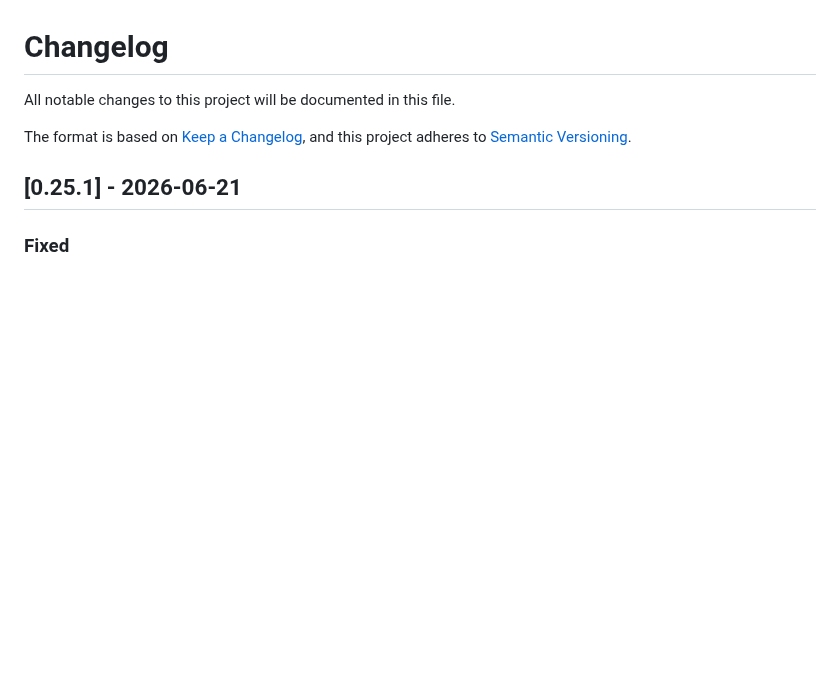
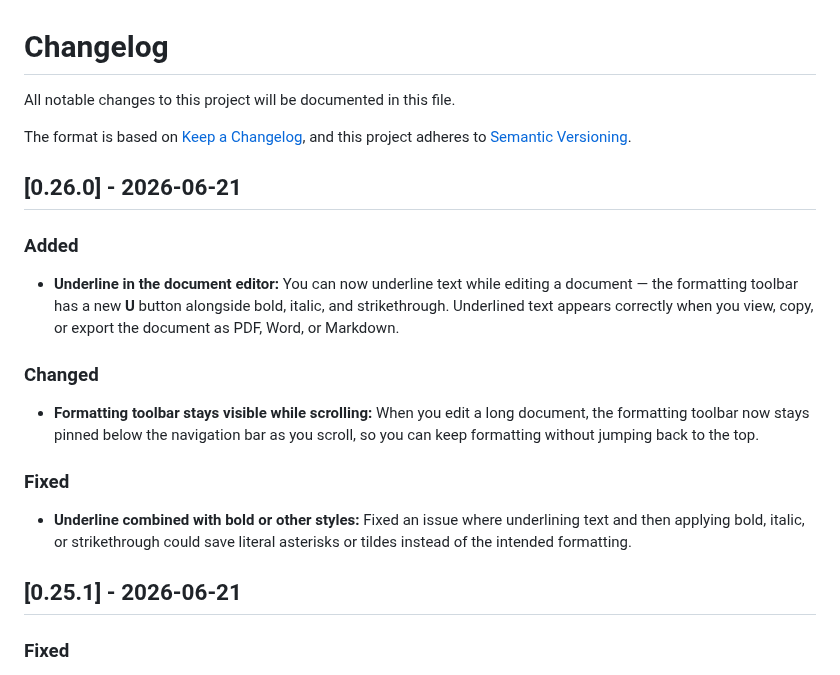
Before and after one commit to exnihiloai/nodl, a Markdown page: CHANGELOG.md, the part around the change. Drawn GitHub-style; blank space fills up the shorter version.

Commit message:
chore: update CHANGELOG for version 0.26.0
- Added underline formatting in the document editor with a new toolbar button for easy access.
- Enhanced user experience by keeping the formatting toolbar visible while scrolling through long documents.
- Fixed an issue where combining underline with other text styles could result in incorrect formatting being saved.

```diff
--- a/CHANGELOG.md
+++ b/CHANGELOG.md
@@ -4,6 +4,20 @@ All notable changes to this project will be documented in this file.
 
 The format is based on [Keep a Changelog](https://keepachangelog.com/en/1.1.0/),
 and this project adheres to [Semantic Versioning](https://semver.org/spec/v2.0.0.html).
+
+## [0.26.0] - 2026-06-21
+
+### Added
+
+- **Underline in the document editor:** You can now underline text while editing a document — the formatting toolbar has a new **U** button alongside bold, italic, and strikethrough. Underlined text appears correctly when you view, copy, or export the document as PDF, Word, or Markdown.
+
+### Changed
+
+- **Formatting toolbar stays visible while scrolling:** When you edit a long document, the formatting toolbar now stays pinned below the navigation bar as you scroll, so you can keep formatting without jumping back to the top.
+
+### Fixed
+
+- **Underline combined with bold or other styles:** Fixed an issue where underlining text and then applying bold, italic, or strikethrough could save literal asterisks or tildes instead of the intended formatting.
 
 ## [0.25.1] - 2026-06-21
 
```
